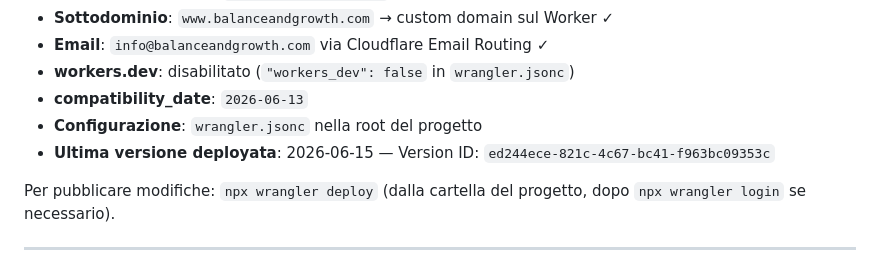
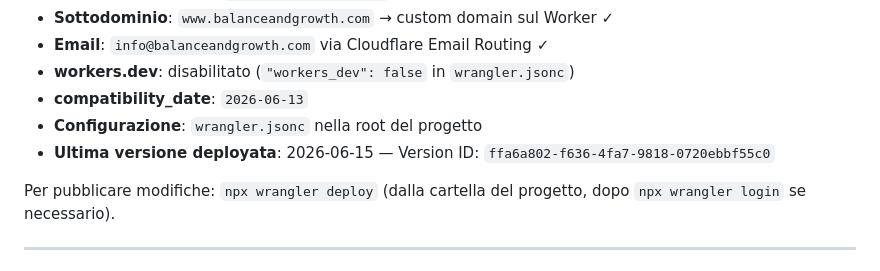
Before and after one commit to Mikiborzi/balance-growth-advisory, a Markdown page: HANDOVER.md, the part around the change. Drawn GitHub-style.

Commit message:
docs: aggiorna Version ID deploy in HANDOVER.md e TECH-SPEC.md (ffa6a802)
Co-Authored-By: Claude Sonnet 4.6 <noreply@anthropic.com>

```diff
--- a/HANDOVER.md
+++ b/HANDOVER.md
@@ -67,7 +67,7 @@ vedi `TECH-SPEC.md`.
 - **workers.dev**: disabilitato (`"workers_dev": false` in `wrangler.jsonc`)
 - **compatibility_date**: `2026-06-13`
 - **Configurazione**: `wrangler.jsonc` nella root del progetto
-- **Ultima versione deployata**: 2026-06-15 — Version ID: `ed244ece-821c-4c67-bc41-f963bc09353c`
+- **Ultima versione deployata**: 2026-06-15 — Version ID: `ffa6a802-f636-4fa7-9818-0720ebbf55c0`
 
 Per pubblicare modifiche: `npx wrangler deploy` (dalla cartella del progetto,
 dopo `npx wrangler login` se necessario).
```
Also changed, not shown: TECH-SPEC.md (+1 -1 lines).
